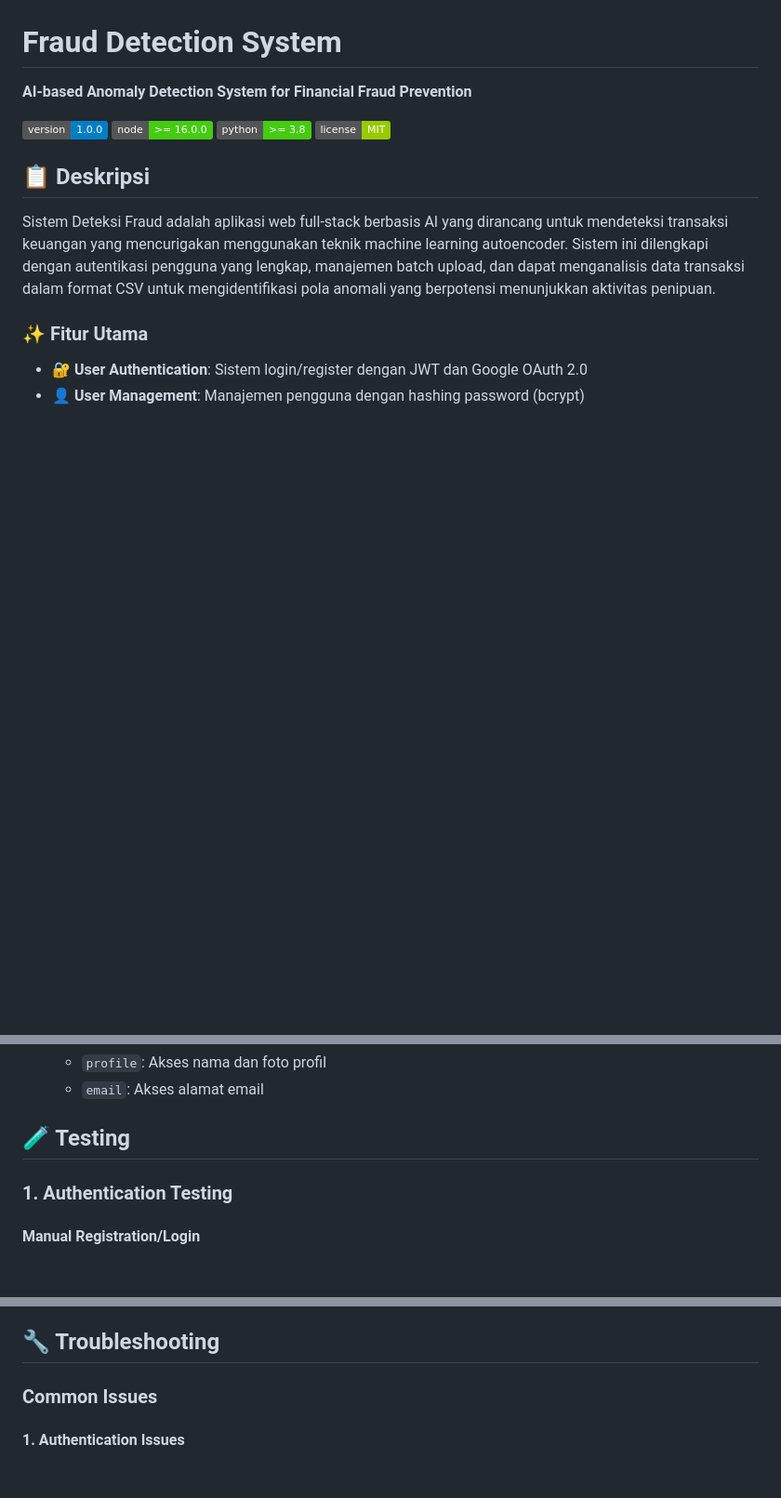
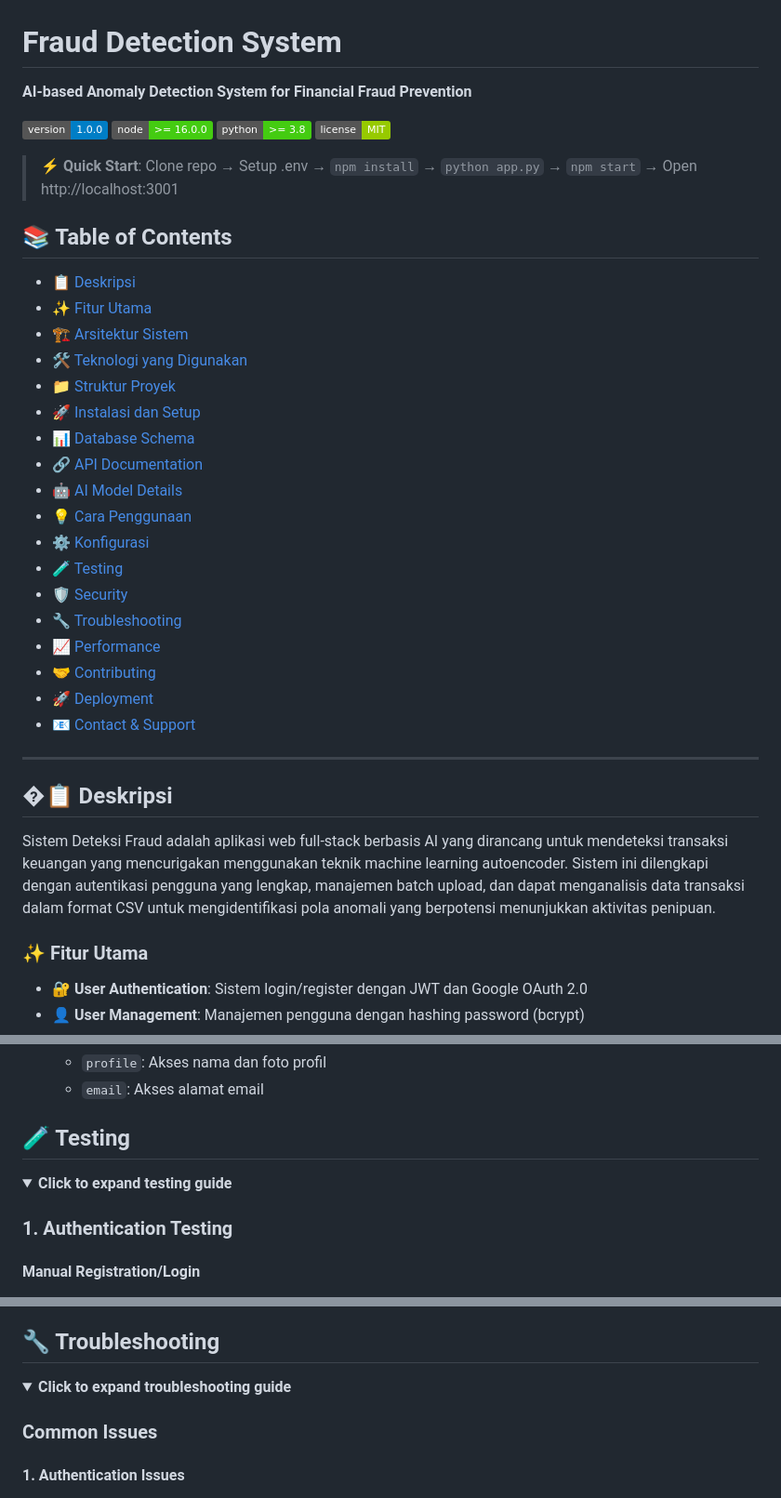
Before and after one commit to hasibashari/fraud-detector, a Markdown page: README.md, 3 parts joined by grey strips. Shown at 93% size. GitHub-like rendering; folded sections open; badges without logos; blank space fills up the shorter version.

Commit message:
docs: enhance README.md with expanded quick start, table of contents, and collapsible sections for testing and troubleshooting guides

```diff
--- a/README.md
+++ b/README.md
@@ -7,7 +7,32 @@
 ![Python](https://img.shields.io/badge/python-%3E%3D%203.8-brightgreen.svg)
 ![License](https://img.shields.io/badge/license-MIT-green.svg)
 
-## 📋 Deskripsi
+> **⚡ Quick Start**: Clone repo → Setup .env → `npm install` → `python app.py` → `npm start` → Open http://localhost:3001
+
+## 📚 Table of Contents
+
+- [📋 Deskripsi](#-deskripsi)
+- [✨ Fitur Utama](#-fitur-utama)
+- [🏗️ Arsitektur Sistem](#️-arsitektur-sistem)
+- [🛠️ Teknologi yang Digunakan](#️-teknologi-yang-digunakan)
+- [📁 Struktur Proyek](#-struktur-proyek)
+- [🚀 Instalasi dan Setup](#-instalasi-dan-setup)
+- [📊 Database Schema](#-database-schema)
+- [🔗 API Documentation](#-api-documentation)
+- [🤖 AI Model Details](#-ai-model-details)
+- [💡 Cara Penggunaan](#-cara-penggunaan)
+- [⚙️ Konfigurasi](#️-konfigurasi)
+- [🧪 Testing](#-testing)
+- [🛡️ Security](#️-security-considerations)
+- [🔧 Troubleshooting](#-troubleshooting)
+- [📈 Performance](#-performance--scalability)
+- [🤝 Contributing](#-contributing)
+- [🚀 Deployment](#-deployment-guide)
+- [📧 Contact & Support](#-contact--support)
+
+---
+
+## �📋 Deskripsi
 
 Sistem Deteksi Fraud adalah aplikasi web full-stack berbasis AI yang dirancang untuk mendeteksi transaksi keuangan yang mencurigakan menggunakan teknik machine learning autoencoder. Sistem ini dilengkapi dengan autentikasi pengguna yang lengkap, manajemen batch upload, dan dapat menganalisis data transaksi dalam format CSV untuk mengidentifikasi pola anomali yang berpotensi menunjukkan aktivitas penipuan.
 
@@ -679,6 +704,9 @@ jumlah,waktu,merchant,Location,userid
 
 ## 🧪 Testing
 
+<details>
+<summary><strong>Click to expand testing guide</strong></summary>
+
 ### 1. Authentication Testing
 
 #### Manual Registration/Login
@@ -815,6 +845,9 @@ File sample tersedia di `model/data/`:
 - **Memory Management**: Efficient memory usage untuk large datasets
 
 ## 🔧 Troubleshooting
+
+<details>
+<summary><strong>Click to expand troubleshooting guide</strong></summary>
 
 ### Common Issues
 
```
Also changed, not shown: other parts of README.md (+4 -0 lines).
